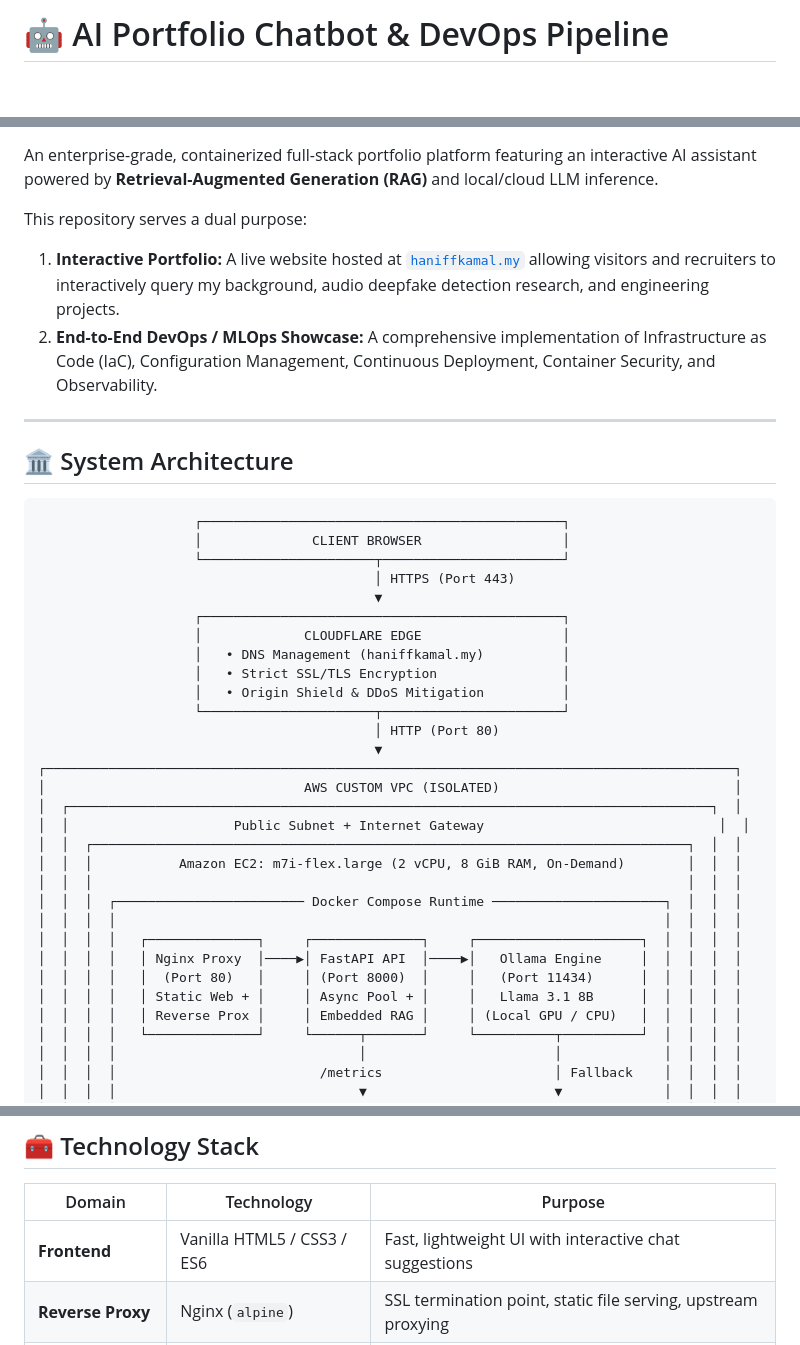
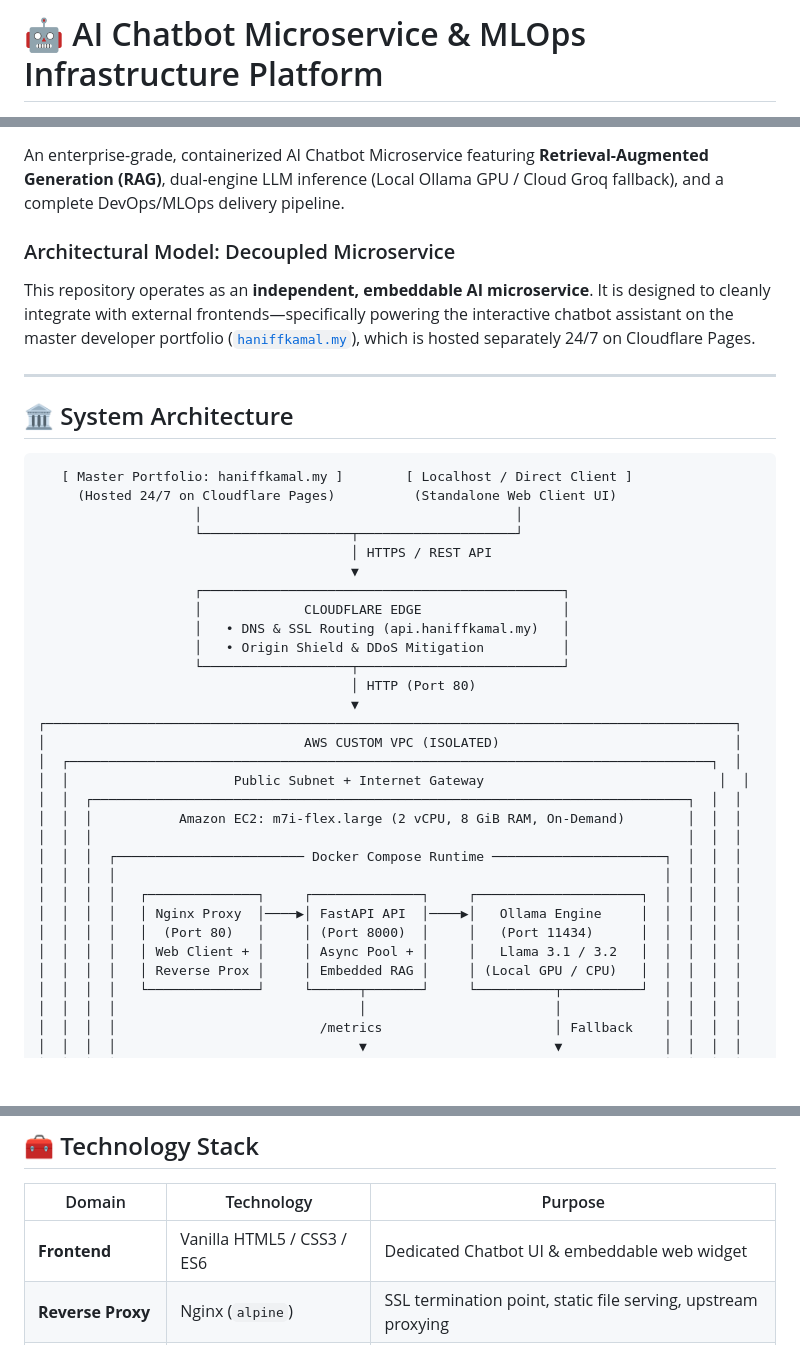
Before and after one commit to HaniffKamal/ai-chatbot-devops, a Markdown page: README.md, 3 parts joined by grey strips. GitHub-like rendering; blank space fills up the shorter version.

Commit message:
docs: update architecture to decoupled chatbot   microservice

````diff
--- a/README.md
+++ b/README.md
@@ -1,3 +1,3 @@
-# 🤖 AI Portfolio Chatbot & DevOps Pipeline
+# 🤖 AI Chatbot Microservice & MLOps Infrastructure Platform
 
 [![CI/CD Pipeline](https://github.com/HaniffKamal/ai-chatbot-devops/actions/workflows/deploy.yml/badge.svg)](https://github.com/HaniffKamal/ai-chatbot-devops/actions)
@@ -8,30 +8,29 @@
 [![Ansible](https://img.shields.io/badge/Ansible-Automation-EE0000?style=flat&logo=ansible&logoColor=white)](https://www.ansible.com)
 [![Cloudflare](https://img.shields.io/badge/Cloudflare-DNS_%26_SSL-F38020?style=flat&logo=cloudflare&logoColor=white)](https://www.cloudflare.com)
 
-An enterprise-grade, containerized full-stack portfolio platform featuring an interactive AI assistant powered by **Retrieval-Augmented Generation (RAG)** and local/cloud LLM inference.
+An enterprise-grade, containerized AI Chatbot Microservice featuring **Retrieval-Augmented Generation (RAG)**, dual-engine LLM inference (Local Ollama GPU / Cloud Groq fallback), and a complete DevOps/MLOps delivery pipeline.
 
-This repository serves a dual purpose:
-1. **Interactive Portfolio:** A live website hosted at [`haniffkamal.my`](https://haniffkamal.my) allowing visitors and recruiters to interactively query my background, audio deepfake detection research, and engineering projects.
-2. **End-to-End DevOps / MLOps Showcase:** A comprehensive implementation of Infrastructure as Code (IaC), Configuration Management, Continuous Deployment, Container Security, and Observability.
+### Architectural Model: Decoupled Microservice
+This repository operates as an **independent, embeddable AI microservice**. It is designed to cleanly integrate with external frontends—specifically powering the interactive chatbot assistant on the master developer portfolio ([`haniffkamal.my`](https://haniffkamal.my)), which is hosted separately 24/7 on Cloudflare Pages.
 
 ---
 
 ## 🏛️ System Architecture
 
 ```
-                    ┌──────────────────────────────────────────────┐
-                    │              CLIENT BROWSER                  │
-                    └──────────────────────┬───────────────────────┘
-                                           │ HTTPS (Port 443)
-                                           ▼
+   [ Master Portfolio: haniffkamal.my ]        [ Localhost / Direct Client ]
+     (Hosted 24/7 on Cloudflare Pages)          (Standalone Web Client UI)
+                    │                                        │
+                    └───────────────────┬────────────────────┘
+                                        │ HTTPS / REST API
+                                        ▼
                     ┌──────────────────────────────────────────────┐
                     │             CLOUDFLARE EDGE                  │
-                    │   • DNS Management (haniffkamal.my)          │
-                    │   • Strict SSL/TLS Encryption                │
+                    │   • DNS & SSL Routing (api.haniffkamal.my)   │
                     │   • Origin Shield & DDoS Mitigation          │
-                    └──────────────────────┬───────────────────────┘
-                                           │ HTTP (Port 80)
-                                           ▼
+                    └───────────────────┬──────────────────────────┘
+                                        │ HTTP (Port 80)
+                                        ▼
 ┌────────────────────────────────────────────────────────────────────────────────────────┐
 │                                 AWS CUSTOM VPC (ISOLATED)                              │
 │  ┌──────────────────────────────────────────────────────────────────────────────────┐  │
@@ -44,7 +43,7 @@ This repository serves a dual purpose:
 │  │  │  │   ┌──────────────┐     ┌──────────────┐     ┌─────────────────────┐  │  │  │  │
 │  │  │  │   │ Nginx Proxy  │────▶│ FastAPI API  │────▶│   Ollama Engine     │  │  │  │  │
 │  │  │  │   │  (Port 80)   │     │ (Port 8000)  │     │   (Port 11434)      │  │  │  │  │
-│  │  │  │   │ Static Web + │     │ Async Pool + │     │   Llama 3.1 8B      │  │  │  │  │
+│  │  │  │   │ Web Client + │     │ Async Pool + │     │   Llama 3.1 / 3.2   │  │  │  │  │
 │  │  │  │   │ Reverse Prox │     │ Embedded RAG │     │ (Local GPU / CPU)   │  │  │  │  │
 │  │  │  │   └──────────────┘     └──────┬───────┘     └──────────┬──────────┘  │  │  │  │
 │  │  │  │                               │                        │             │  │  │  │
@@ -91,7 +90,7 @@ This repository serves a dual purpose:
 
 | Domain | Technology | Purpose |
 |---|---|---|
-| **Frontend** | Vanilla HTML5 / CSS3 / ES6 | Fast, lightweight UI with interactive chat suggestions |
+| **Frontend** | Vanilla HTML5 / CSS3 / ES6 | Dedicated Chatbot UI & embeddable web widget |
 | **Reverse Proxy** | Nginx (`alpine`) | SSL termination point, static file serving, upstream proxying |
 | **Backend API** | FastAPI (`python:3.10-slim`) | Async HTTP connection pooling, RAG orchestration |
 | **LLM Engine** | Ollama (`llama3.1:8b`) | On-premise / containerized private LLM inference |
````
Also changed, not shown: other parts of README.md (+2 -2 lines).
